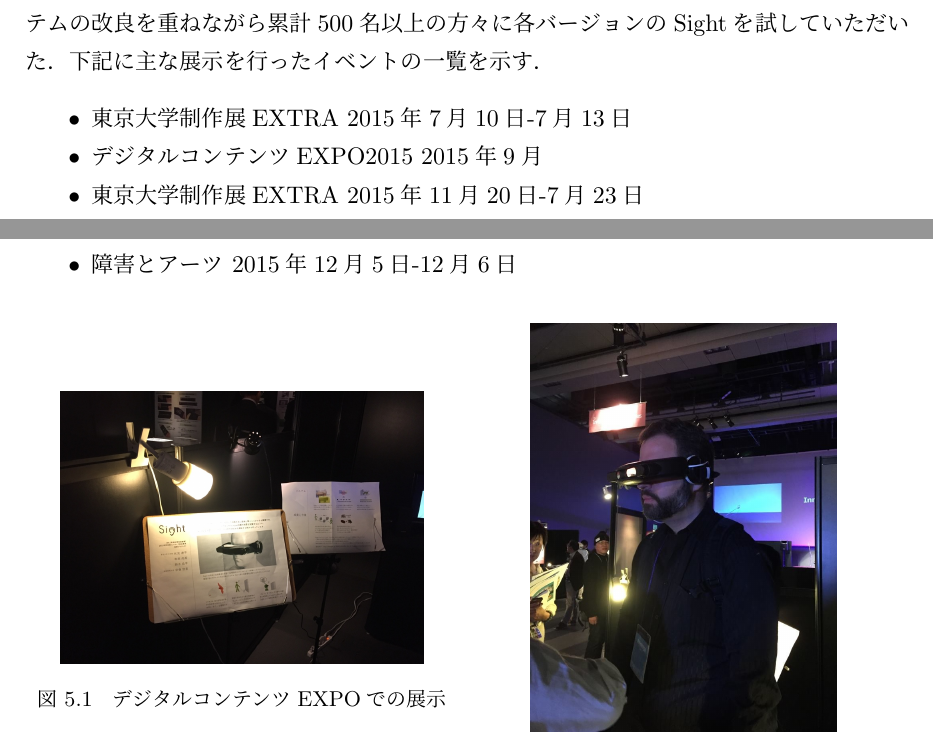
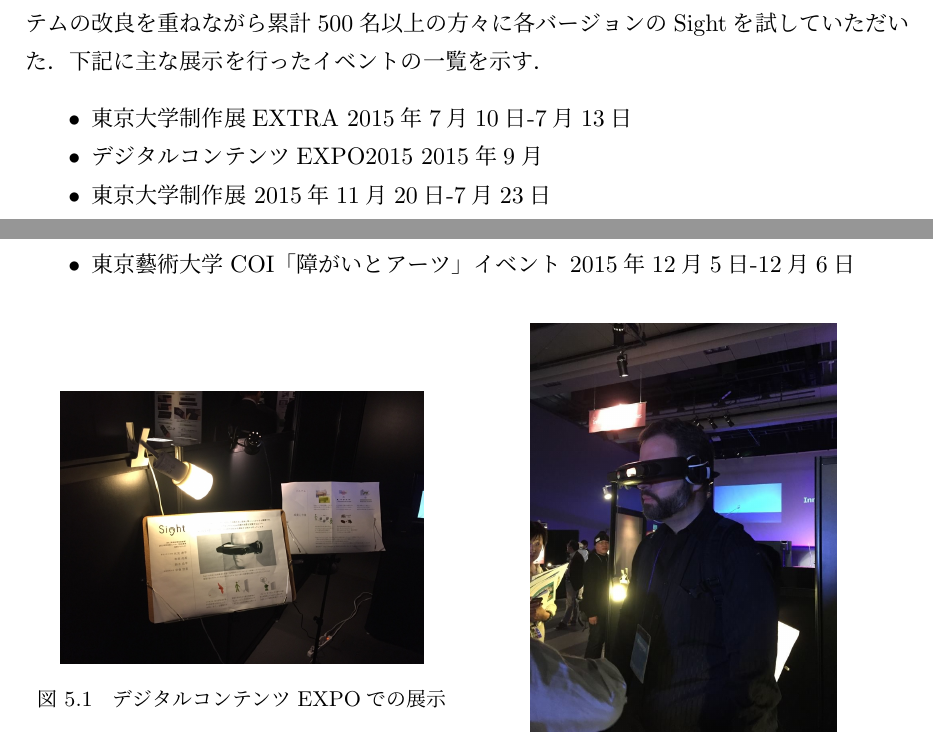
Before and after one commit to sidestepism/mitou-final-report, a LaTeX document (finalreport.tex, which reads publicity.tex): two parts of pages 29 and 30 of 38, joined at a grey line, cut so that both start at the same text. Compiled offline with pLaTeX and dvipdfmx.

Commit message:
イベント名を修正

```diff
--- a/publicity.tex
+++ b/publicity.tex
@@ -18,8 +18,8 @@
 \begin{itemize}
  \item 東京大学制作展EXTRA 2015年7月10日-7月13日
  \item デジタルコンテンツEXPO2015 2015年9月
- \item 東京大学制作展EXTRA 2015年11月20日-7月23日
- \item 障害とアーツ 2015年12月5日-12月6日
+ \item 東京大学制作展 2015年11月20日-7月23日
+ \item 東京藝術大学COI「障がいとアーツ」イベント 2015年12月5日-12月6日
 \end{itemize}
 
 
```
